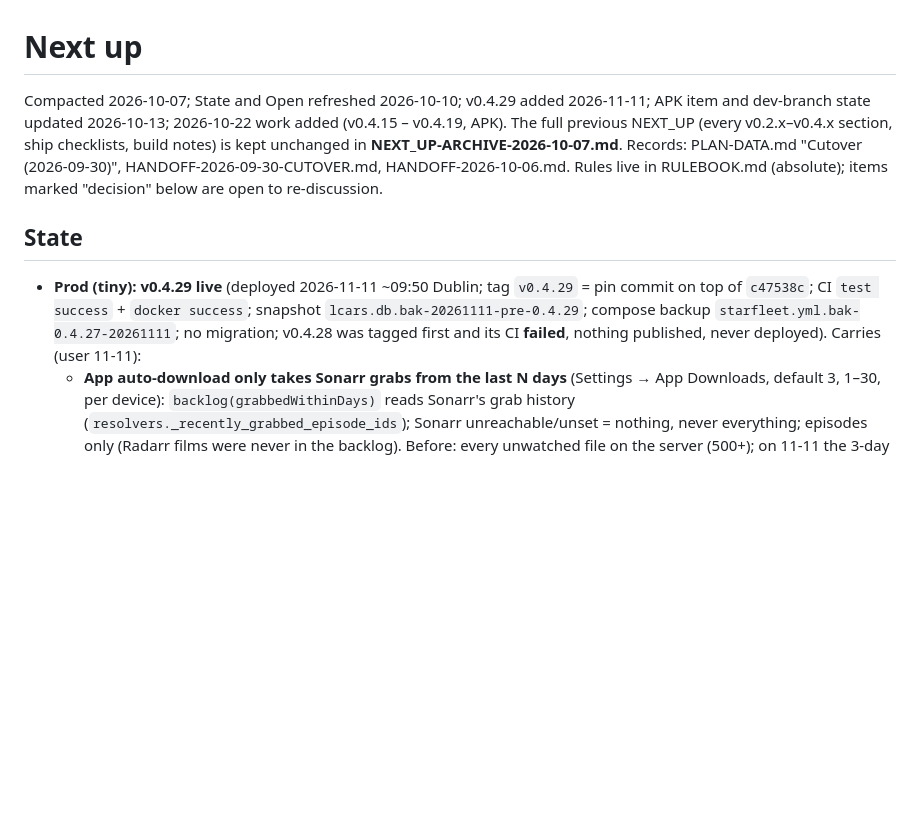
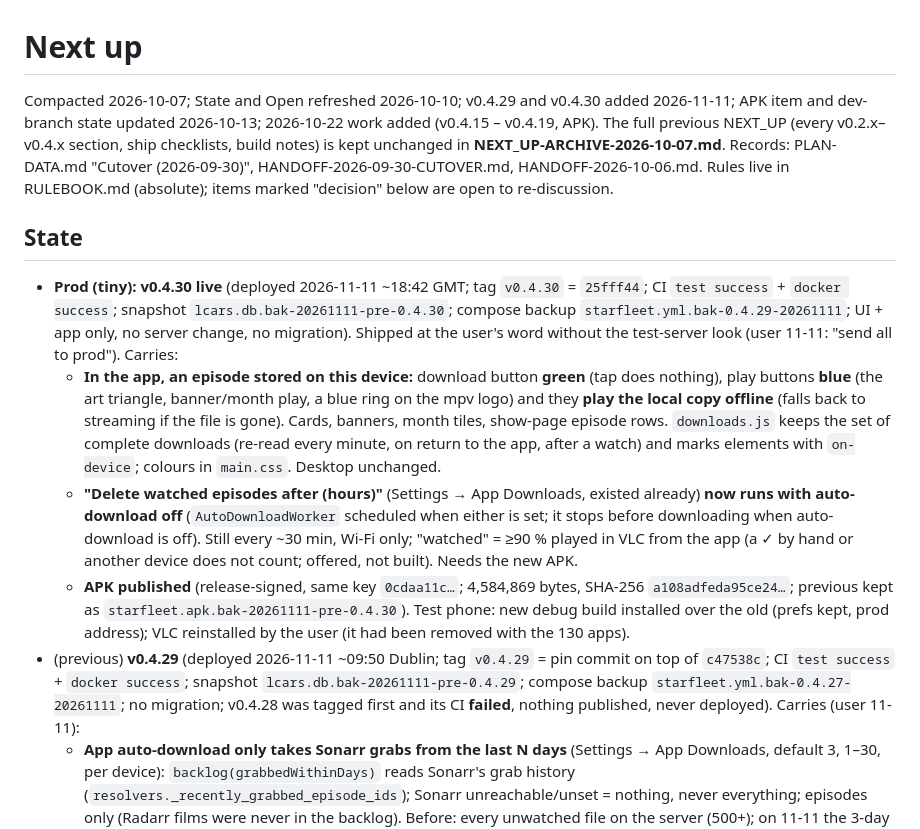
Before and after one commit to drostan80/starfleet, a Markdown page: NEXT_UP.md, the part around the change. Rendered like a GitHub page; blank space fills up the shorter version.

Commit message:
docs: NEXT_UP — v0.4.30 live (on-device download/play colours, offline play from cards, auto-delete with auto-download off), APK published
Co-Authored-By: Claude Opus 5.5 <noreply@anthropic.com>
Claude-Session: https://claude.ai/code/session_015cwRtGAeqKinvAZ66BDTjg

```diff
--- a/NEXT_UP.md
+++ b/NEXT_UP.md
@@ -1,12 +1,16 @@
 # Next up
 
-Compacted 2026-10-07; State and Open refreshed 2026-10-10; v0.4.29 added 2026-11-11; APK item and dev-branch state updated 2026-10-13; 2026-10-22 work added (v0.4.15 – v0.4.19, APK). The full previous NEXT_UP (every v0.2.x–v0.4.x section, ship checklists, build notes) is kept unchanged in
+Compacted 2026-10-07; State and Open refreshed 2026-10-10; v0.4.29 and v0.4.30 added 2026-11-11; APK item and dev-branch state updated 2026-10-13; 2026-10-22 work added (v0.4.15 – v0.4.19, APK). The full previous NEXT_UP (every v0.2.x–v0.4.x section, ship checklists, build notes) is kept unchanged in
 **NEXT_UP-ARCHIVE-2026-10-07.md**. Records: PLAN-DATA.md "Cutover (2026-09-30)", HANDOFF-2026-09-30-CUTOVER.md, HANDOFF-2026-10-06.md.
 Rules live in RULEBOOK.md (absolute); items marked "decision" below are open to re-discussion.
 
 ## State
 
-- **Prod (tiny): v0.4.29 live** (deployed 2026-11-11 ~09:50 Dublin; tag `v0.4.29` = pin commit on top of `c47538c`; CI `test success` + `docker success`; snapshot `lcars.db.bak-20261111-pre-0.4.29`; compose backup `starfleet.yml.bak-0.4.27-20261111`; no migration; v0.4.28 was tagged first and its CI **failed**, nothing published, never deployed). Carries (user 11-11):
+- **Prod (tiny): v0.4.30 live** (deployed 2026-11-11 ~18:42 GMT; tag `v0.4.30` = `25fff44`; CI `test success` + `docker success`; snapshot `lcars.db.bak-20261111-pre-0.4.30`; compose backup `starfleet.yml.bak-0.4.29-20261111`; UI + app only, no server change, no migration). Shipped at the user's word without the test-server look (user 11-11: "send all to prod"). Carries:
+  - **In the app, an episode stored on this device:** download button **green** (tap does nothing), play buttons **blue** (the art triangle, banner/month play, a blue ring on the mpv logo) and they **play the local copy offline** (falls back to streaming if the file is gone). Cards, banners, month tiles, show-page episode rows. `downloads.js` keeps the set of complete downloads (re-read every minute, on return to the app, after a watch) and marks elements with `on-device`; colours in `main.css`. Desktop unchanged.
+  - **"Delete watched episodes after (hours)"** (Settings → App Downloads, existed already) **now runs with auto-download off** (`AutoDownloadWorker` scheduled when either is set; it stops before downloading when auto-download is off). Still every ~30 min, Wi-Fi only; "watched" = ≥90 % played in VLC from the app (a ✓ by hand or another device does not count; offered, not built). Needs the new APK.
+  - **APK published** (release-signed, same key `0cdaa11c…`; 4,584,869 bytes, SHA-256 `a108adfeda95ce24…`; previous kept as `starfleet.apk.bak-20261111-pre-0.4.30`). Test phone: new debug build installed over the old (prefs kept, prod address); VLC reinstalled by the user (it had been removed with the 130 apps).
+- (previous) **v0.4.29** (deployed 2026-11-11 ~09:50 Dublin; tag `v0.4.29` = pin commit on top of `c47538c`; CI `test success` + `docker success`; snapshot `lcars.db.bak-20261111-pre-0.4.29`; compose backup `starfleet.yml.bak-0.4.27-20261111`; no migration; v0.4.28 was tagged first and its CI **failed**, nothing published, never deployed). Carries (user 11-11):
   - **App auto-download only takes Sonarr grabs from the last N days** (Settings → App Downloads, default 3, 1–30, per device): `backlog(grabbedWithinDays)` reads Sonarr's grab history (`resolvers._recently_grabbed_episode_ids`); Sonarr unreachable/unset = nothing, never everything; episodes only (Radarr films were never in the backlog). Before: every unwatched file on the server (500+); on 11-11 the 3-day window gave 4 (2 on prod after the deploy). Needs the new APK; an old APK still pulls everything.
   - **Links to other sites in the app open in the phone's browser** (`config.js` click handler + `AppSettings.openExternal`; Back returns to Starfleet); a regular browser keeps `target="_blank"`. Old APK: falls back to opening in the WebView as before. Tested on the test phone with real taps (TVDB, Sonarr) and on desktop.
   - **Classic card design and its Settings switch removed** (the New cards are the only design; ~490 lines of `calendar.js` / `cards-v2.js` / CSS / `settings.html`).
```
